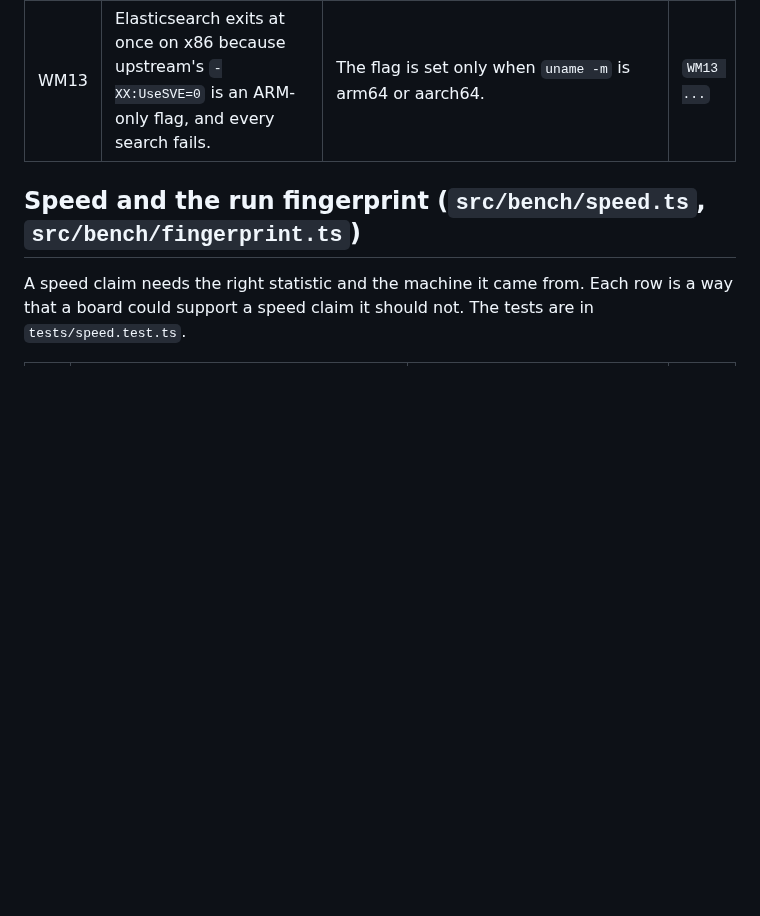
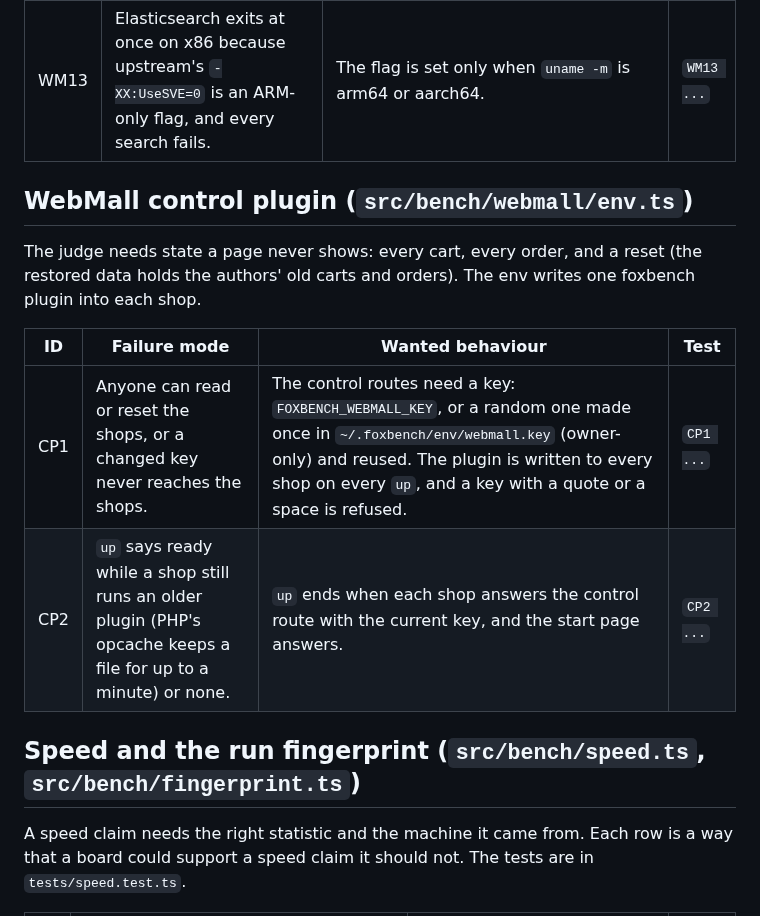
Before and after one commit to pooriaarab/foxbench, a Markdown page: docs/failure-modes.md, the part around the change. Drawn GitHub-style; blank space fills up the shorter version.

Commit message:
Add the WebMall control plugin failure modes
List how the key, the plugin write on every run and the readiness
wait can fail, before the tests and the code (#200).

```diff
--- a/docs/failure-modes.md
+++ b/docs/failure-modes.md
@@ -266,6 +266,16 @@ commit and its data from the authors' server at run time. Nothing of it is commi
 | WM11 | Docker is missing, and the run dies with a shell error. | Exit 1 with `Could not run docker` and a fix. | `WM11 ...` |
 | WM12 | The real sites do not come up from the pinned files. | The live test (`FOXBENCH_WEBMALL_LIVE=1`, not in CI: 3.6 GB) brings the four shops and the start page up on local Docker; each answers on the proxy's origin and a shop lists products. | `WM12 ...` |
 | WM13 | Elasticsearch exits at once on x86 because upstream's `-XX:UseSVE=0` is an ARM-only flag, and every search fails. | The flag is set only when `uname -m` is arm64 or aarch64. | `WM13 ...` |
+
+## WebMall control plugin (`src/bench/webmall/env.ts`)
+
+The judge needs state a page never shows: every cart, every order, and a reset (the restored
+data holds the authors' old carts and orders). The env writes one foxbench plugin into each shop.
+
+| ID | Failure mode | Wanted behaviour | Test |
+|---|---|---|---|
+| CP1 | Anyone can read or reset the shops, or a changed key never reaches the shops. | The control routes need a key: `FOXBENCH_WEBMALL_KEY`, or a random one made once in `~/.foxbench/env/webmall.key` (owner-only) and reused. The plugin is written to every shop on every `up`, and a key with a quote or a space is refused. | `CP1 ...` |
+| CP2 | `up` says ready while a shop still runs an older plugin (PHP's opcache keeps a file for up to a minute) or none. | `up` ends when each shop answers the control route with the current key, and the start page answers. | `CP2 ...` |
 
 ## Speed and the run fingerprint (`src/bench/speed.ts`, `src/bench/fingerprint.ts`)
 
```
